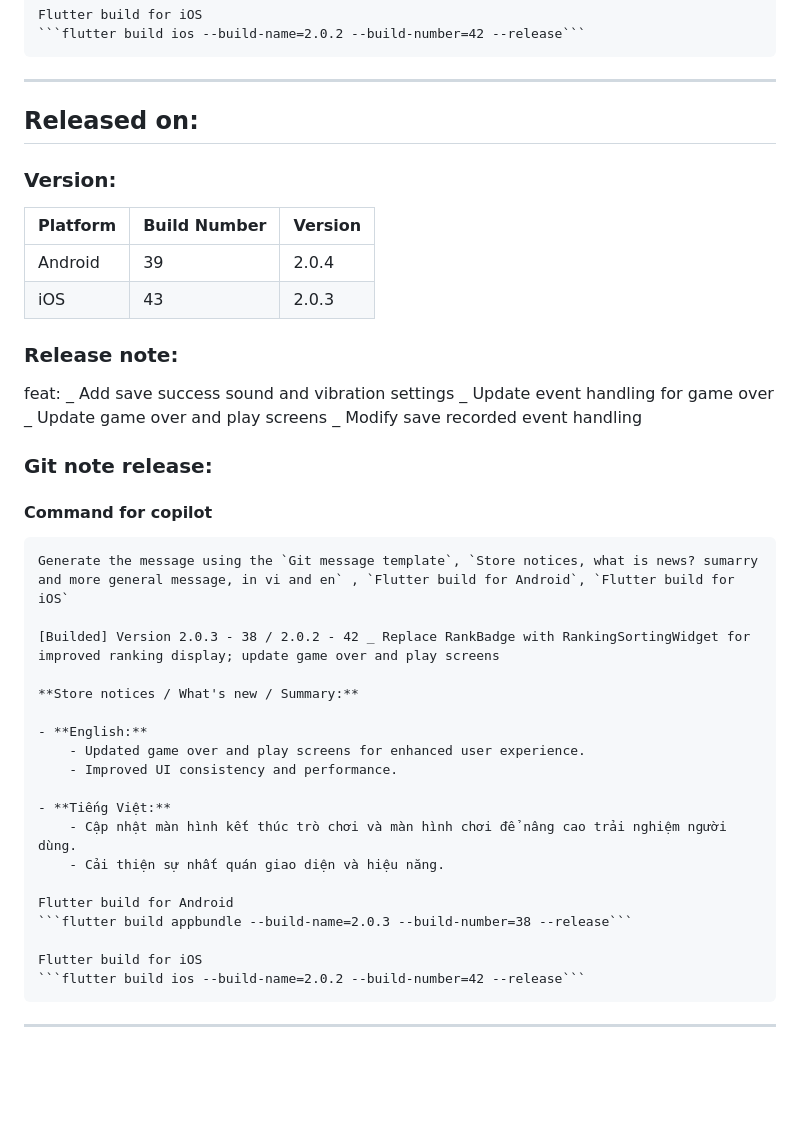
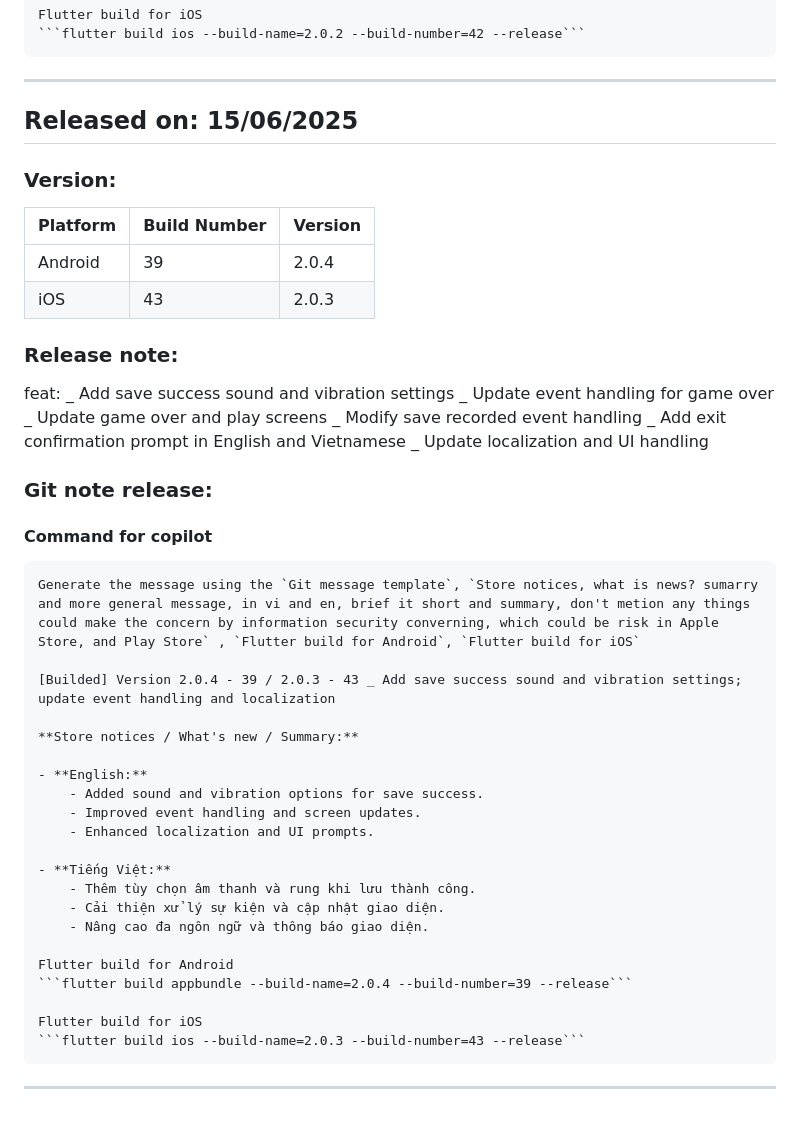
Before and after one commit to mtuan0111/nucatch, a Markdown page: README.md, the part around the change. GitHub-like rendering; blank space fills up the shorter version.

Commit message:
[Builded] Version 2.0.4 - 39 / 2.0.3 - 43 _ Add save success sound and vibration settings; update event handling and localization

````diff
--- a/README.md
+++ b/README.md
@@ -253,7 +253,7 @@ feat: Replace RankBadge with RankingSortingWidget for improved ranking display;
     Flutter build for iOS
     ```flutter build ios --build-name=2.0.2 --build-number=42 --release```
 ---
-## Released on: <today>
+## Released on: 15/06/2025
 ### Version:
 | Platform | Build Number | Version |
 |----------|--------------|---------|
@@ -266,26 +266,30 @@ _ Add save success sound and vibration settings
 _ Update event handling for game over
 _ Update game over and play screens
 _ Modify save recorded event handling
+_ Add exit confirmation prompt in English and Vietnamese
+_ Update localization and UI handling
 
 ### Git note release:
 #### Command for copilot
-    Generate the message using the `Git message template`, `Store notices, what is news? sumarry and more general message, in vi and en` , `Flutter build for Android`, `Flutter build for iOS`
+    Generate the message using the `Git message template`, `Store notices, what is news? sumarry and more general message, in vi and en, brief it short and summary, don't metion any things could make the concern by information security converning, which could be risk in Apple Store, and Play Store` , `Flutter build for Android`, `Flutter build for iOS`
 
-    [Builded] Version 2.0.3 - 38 / 2.0.2 - 42 _ Replace RankBadge with RankingSortingWidget for improved ranking display; update game over and play screens
+    [Builded] Version 2.0.4 - 39 / 2.0.3 - 43 _ Add save success sound and vibration settings; update event handling and localization
 
     **Store notices / What's new / Summary:**
 
     - **English:**
-        - Updated game over and play screens for enhanced user experience.
-        - Improved UI consistency and performance.
+        - Added sound and vibration options for save success.
+        - Improved event handling and screen updates.
+        - Enhanced localization and UI prompts.
 
     - **Tiếng Việt:**
-        - Cập nhật màn hình kết thúc trò chơi và màn hình chơi để nâng cao trải nghiệm người dùng.
-        - Cải thiện sự nhất quán giao diện và hiệu năng.
+        - Thêm tùy chọn âm thanh và rung khi lưu thành công.
+        - Cải thiện xử lý sự kiện và cập nhật giao diện.
+        - Nâng cao đa ngôn ngữ và thông báo giao diện.
 
     Flutter build for Android
-    ```flutter build appbundle --build-name=2.0.3 --build-number=38 --release```
+    ```flutter build appbundle --build-name=2.0.4 --build-number=39 --release```
 
     Flutter build for iOS
-    ```flutter build ios --build-name=2.0.2 --build-number=42 --release```
+    ```flutter build ios --build-name=2.0.3 --build-number=43 --release```
 ---
````
